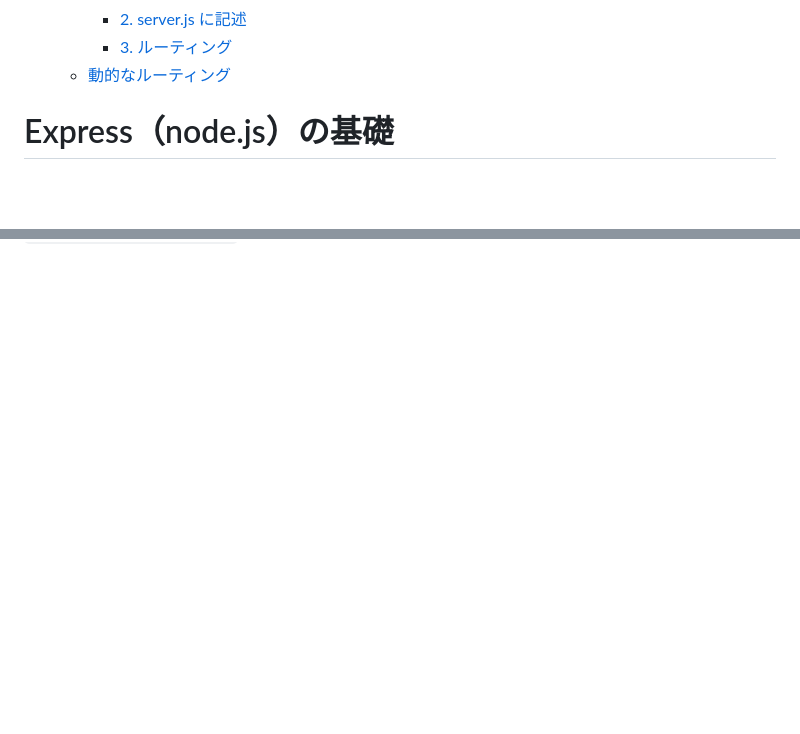
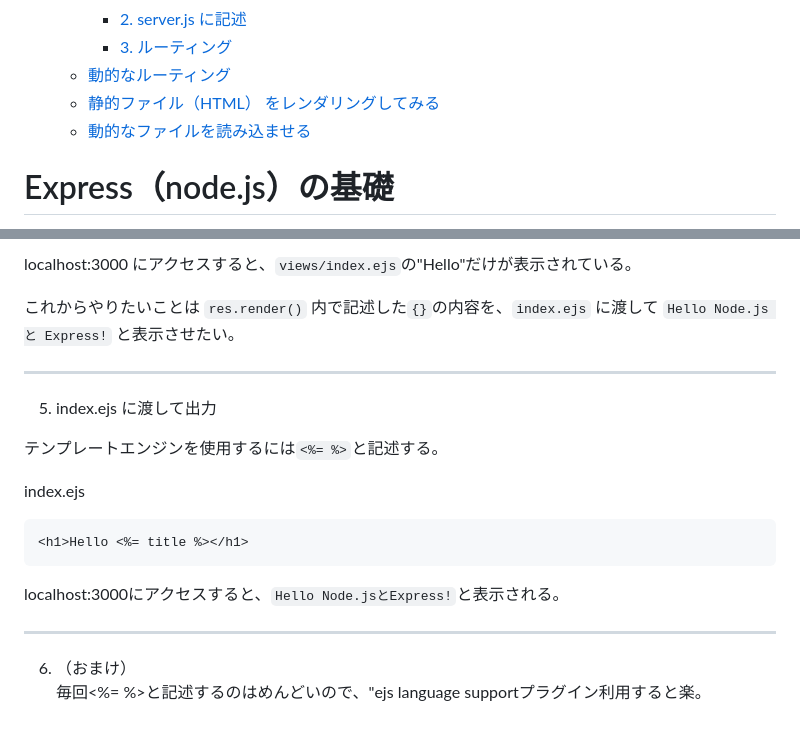
Before and after one commit to juntetsu/231219_express_tutorial, a Markdown page: README.md, 2 parts joined by grey strips. Rendered like a GitHub page; blank space fills up the shorter version.

````diff
--- a/README.md
+++ b/README.md
@@ -10,6 +10,8 @@
     - [2. server.js に記述　　](#2-serverjs-に記述)
     - [3. ルーティング](#3-ルーティング)
   - [動的なルーティング](#動的なルーティング)
+  - [静的ファイル（HTML） をレンダリングしてみる](#静的ファイルhtml-をレンダリングしてみる)
+  - [動的なファイルを読み込ませる](#動的なファイルを読み込ませる)
 
 # Express（node.js）の基礎
 
@@ -274,0 +368,21 @@ router.get("/:id", (req, res) => {
+localhost:3000 にアクセスすると、`views/index.ejs`の"Hello"だけが表示されている。
+
+これからやりたいことは `res.render()` 内で記述した`{}`の内容を、`index.ejs` に渡して `Hello Node.js と Express!` と表示させたい。
+
+---
+
+5. index.ejs に渡して出力
+
+テンプレートエンジンを使用するには`<%= %>`と記述する。
+
+index.ejs
+
+```html
+<h1>Hello <%= title %></h1>
+```
+
+localhost:3000にアクセスすると、`Hello Node.jsとExpress!`と表示される。
+***
+
+6. （おまけ）
+毎回<%= %>と記述するのはめんどいので、"ejs language supportプラグイン利用すると楽。
````
Also changed, not shown: other parts of README.md (+91 -0 lines).
